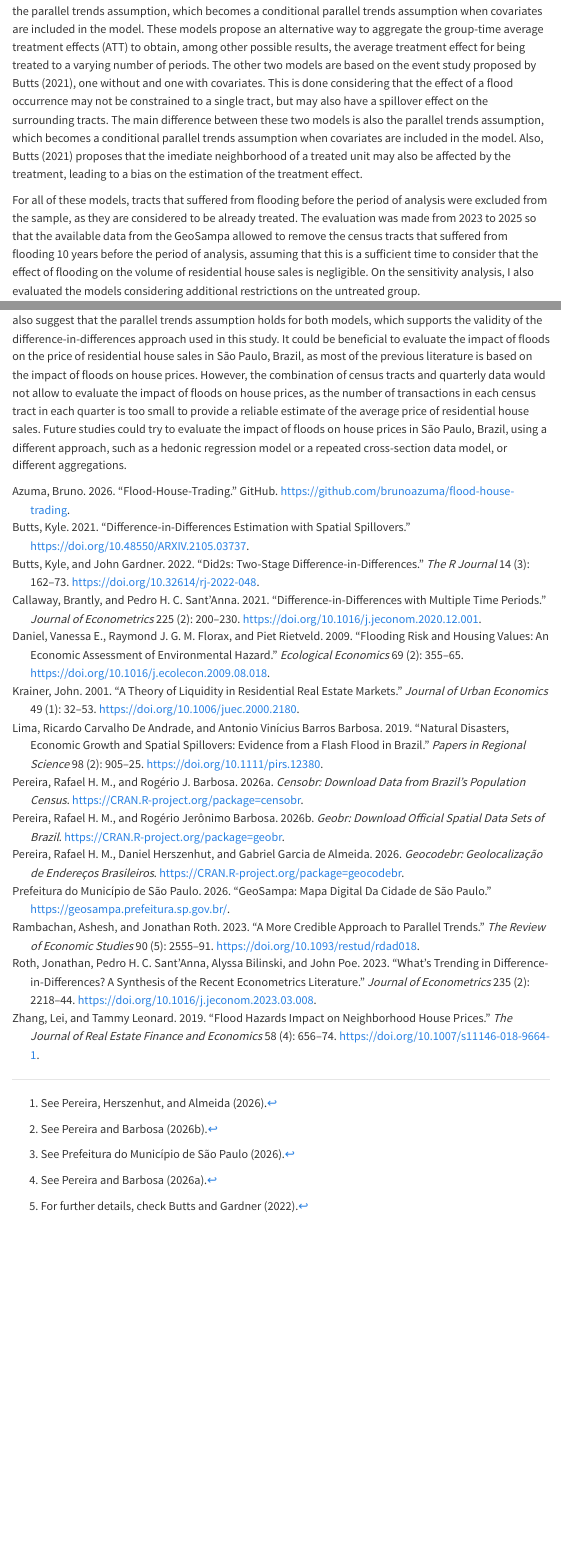
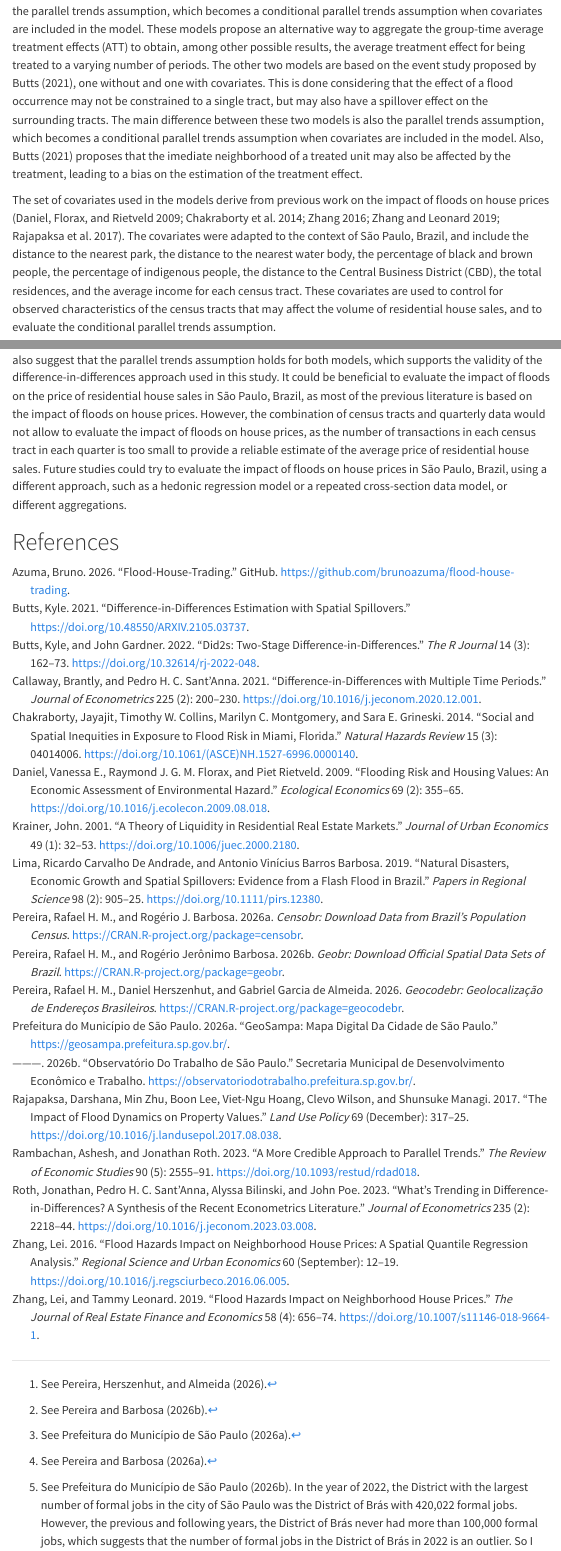
Before and after one commit to brunoazuma/flood-house-trading, a Quarto document (99 final text.qmd): the page in a window 1100 px wide, from 2040 px down, and a second part further down, joined at a grey line. Rendered offline with R 4.5, knitr and Pandoc in place of Quarto, with nearby package versions; menus at the side of the page are left out.

Commit message:
Completed some covariates description and added some statistics of the dataset

```diff
--- a/99 final text.qmd
+++ b/99 final text.qmd
@@ -20,9 +20,6 @@
     colorlinks: true
     papersize: a4
     documentclass: article
-
-no-cite: |
-  @roth_whats_2023
 ---
 
 # Introduction
@@ -41,6 +38,8 @@
 
 I evaluated four reduced models. Two of them are based on the event study proposed by @callaway_difference_differences_2021, one without and one with covariates. The main difference between these two models is the parallel trends assumption, which becomes a conditional parallel trends assumption when covariates are included in the model. These models propose an alternative way to aggregate the group-time average treatment effects (ATT) to obtain, among other possible results, the average treatment effect for being treated to a varying number of periods. The other two models are based on the event study proposed by @butts2021spill, one without and one with covariates. This is done considering that the effect of a flood occurrence may not be constrained to a single tract, but may also have a spillover effect on the surrounding tracts. The main difference between these two models is also the parallel trends assumption, which becomes a conditional parallel trends assumption when covariates are included in the model. Also, @butts2021spill proposes that the imediate neighborhood of a treated unit may also be affected by the treatment, leading to a bias on the estimation of the treatment effect.
 
+The set of covariates used in the models derive from previous work on the impact of floods on house prices [@daniel_flooding_2009; @chakraborty_social_2014; @zhang_flood_2016; @zhang_flood_2019; @rajapaksa_impact_2017]. The covariates were adapted to the context of São Paulo, Brazil, and include the distance to the nearest park, the distance to the nearest water body, the percentage of black and brown people, the percentage of indigenous people, the distance to the Central Business District (CBD), the total residences, and the average income for each census tract. These covariates are used to control for observed characteristics of the census tracts that may affect the volume of residential house sales, and to evaluate the conditional parallel trends assumption.
+
 For all of these models, tracts that suffered from flooding before the period of analysis were excluded from the sample, as they are considered to be already treated. The evaluation was made from 2023 to 2025 so that the available data from the GeoSampa allowed to remove the census tracts that suffered from flooding 10 years before the period of analysis, assuming that this is a sufficient time to consider that the effect of flooding on the volume of residential house sales is negligible. On the sensitivity analysis, I also evaluated the models considering additional restrictions on the untreated group.
 
 # Data
@@ -119,3 +120,5 @@
 This study evaluated the impact of floods on the volume of residential house sales in São Paulo, Brazil, using an event study approach based on difference-in-differences with multiple periods. The relevance of the topic resides in the fact that floods are a common natural disaster that can have significant economic and social impacts, particularly in poorer urban regions of developing countries, and also in the fact that the natural disasters are increasing in incidence and impact. The previous literature on the impact of floods on house prices shows stated that the risk of flooding is more relevant than the actual occurrence of flooding, and that the occurrence of flooding has a negligible effect on the implicit price of flooding [@daniel_flooding_2009]. However, most of the previous literature is based on data from developed countries, and there is a lack of studies evaluating the impact of floods on the housing market in developing countries, particularly in Latin America. Besides that, the previous literature is mostly based on hedonic regression models or repeated cross-section data, which limits the causal evaluation of these impacts. In this study, I proposed a census tracts panel data model to evaluate the impact of floods on the volume of residential house sales in São Paulo, Brazil, which allows to evaluate the causal impact of floods on the housing market in a developing country.
 
 Four models were evaluated, two based on the event study proposed by @callaway_difference_differences_2021, and two based on the event study proposed by @butts2021spill. The results of the analysis show that the occurrence of flooding has a negligible effect on the volume of residential house sales in São Paulo, both for the treated census tracts and their surrounding tracts. This is consistent with the literature on the impact of floods on house prices, which shows that the occurrence of floods can have a persistent effect on the implicit price of flooding, but with a negligible effect [@daniel_flooding_2009]. The results also suggest that the parallel trends assumption holds for both models, which supports the validity of the difference-in-differences approach used in this study. It could be beneficial to evaluate the impact of floods on the price of residential house sales in São Paulo, Brazil, as most of the previous literature is based on the impact of floods on house prices. However, the combination of census tracts and quarterly data would not allow to evaluate the impact of floods on house prices, as the number of transactions in each census tract in each quarter is too small to provide a reliable estimate of the average price of residential house sales. Future studies could try to evaluate the impact of floods on house prices in São Paulo, Brazil, using a different approach, such as a hedonic regression model or a repeated cross-section data model, or different aggregations.
+
+# References
--- a/full-references.bib
+++ b/full-references.bib
@@ -483,3 +483,13 @@
   url          = {https://github.com/brunoazuma/flood-house-trading},
   urldate      = {2026-08-18}
 }
+
+@Misc{observatorio_trabalho_sp,
+  author       = {{Prefeitura do Município de São Paulo}},
+  title        = {Observatório do Trabalho de São Paulo},
+  year         = {2026},
+  publisher    = {Secretaria Municipal de Desenvolvimento Econômico e Trabalho},
+  url          = {https://observatoriodotrabalho.prefeitura.sp.gov.br/},
+  urldate      = {2026-08-18},
+  note         = {Portal de informações, estudos e indicadores do mercado de trabalho no município de São Paulo}
+}
```
Also changed, not shown: _output/99 final text.html, _output/99-final-text.pdf (added), 99 final text.qmd (8 more changed lines).
